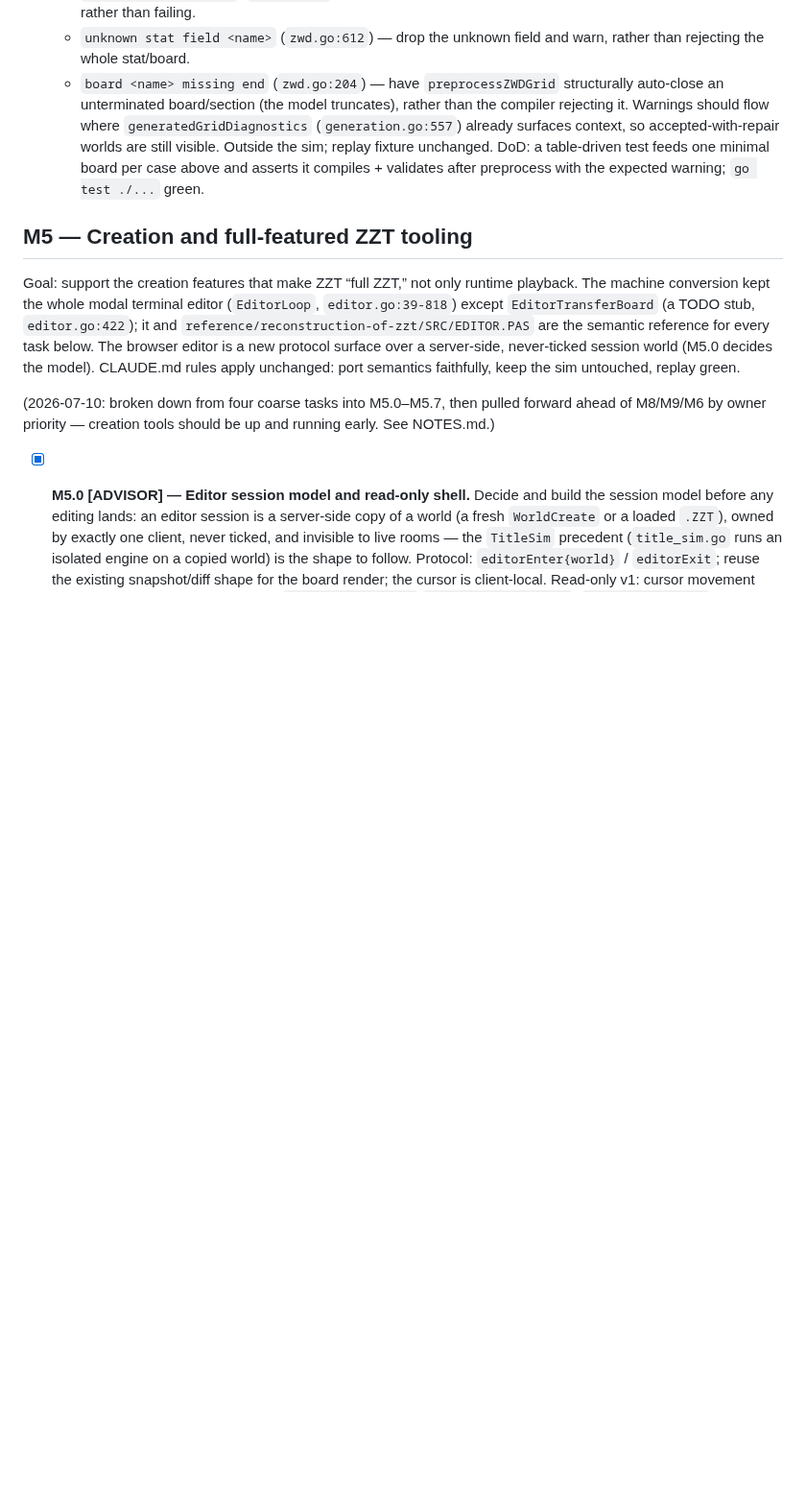
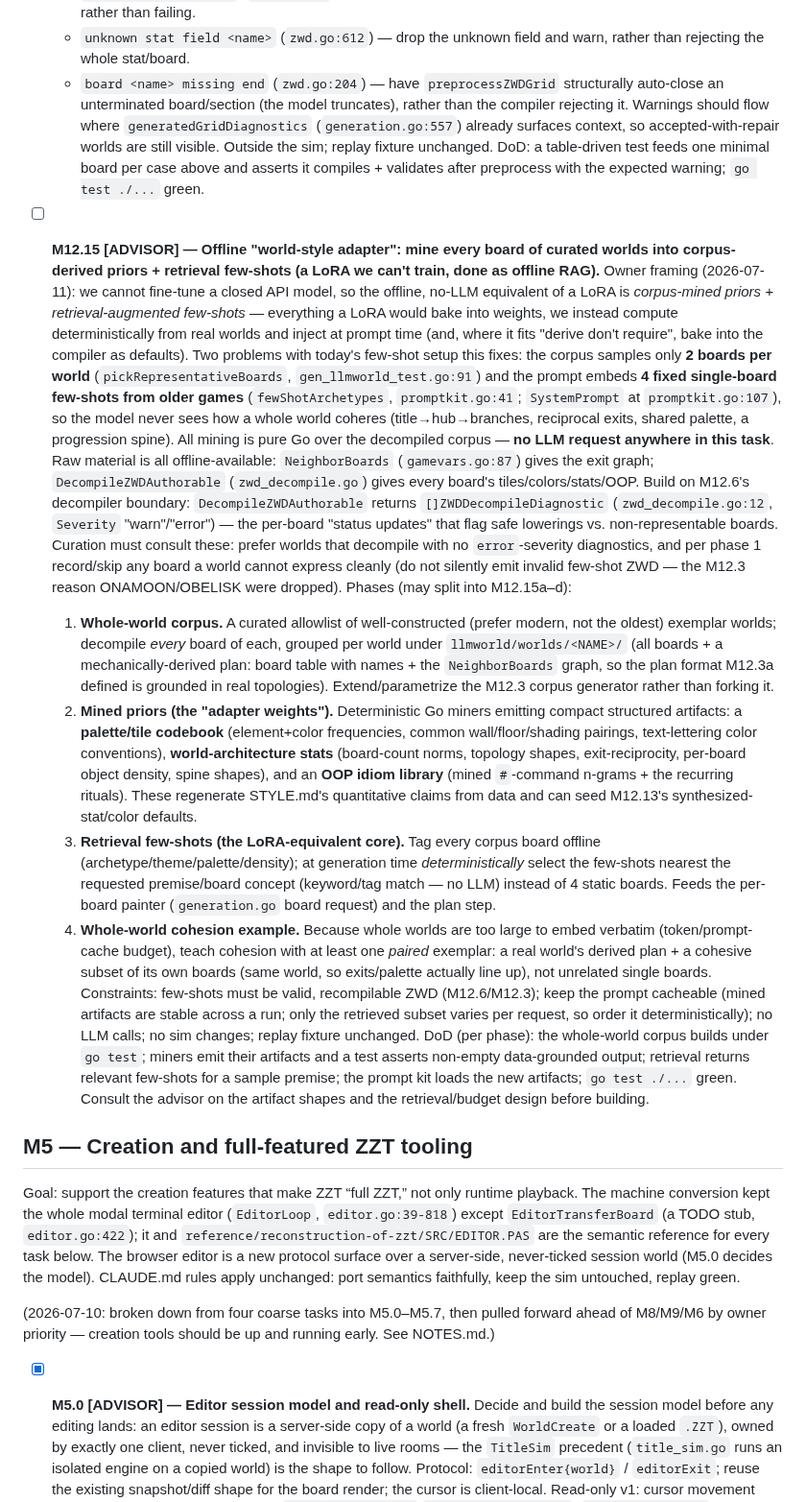
Before and after one commit to shotintoeternity/zztmmo, a Markdown page: TASKS.md, the part around the change. Shown at 96% size. Rendered like a GitHub page; blank space fills up the shorter version.

Commit message:
docs: file M12.15 — offline world-style adapter (corpus mining + retrieval few-shots)
An offline, no-LLM equivalent of a LoRA for ZZT worlds: mine every board of a
curated set of well-constructed worlds into corpus-derived priors (palette
codebook, world-architecture graph stats, OOP idiom library) plus a tagged
few-shot retrieval index, replacing the 4 fixed single-board few-shots from
older games and the 2-boards-per-world sampling. Teaches whole-world cohesion
via paired plan+own-boards exemplars. Builds on M12.6's DecompileZWDAuthorable
diagnostics boundary; pure Go over the decompiled corpus, no LLM requests.

Co-Authored-By: Claude Opus 4.8 <noreply@anthropic.com>

```diff
--- a/TASKS.md
+++ b/TASKS.md
@@ -798,6 +798,64 @@ protocol is positional, so these sit just after M12.5 and before M5.
   minimal board per case above and asserts it compiles + validates after
   preprocess with the expected warning; `go test ./...` green.
 
+- [ ] **M12.15 [ADVISOR] — Offline "world-style adapter": mine every board of
+  curated worlds into corpus-derived priors + retrieval few-shots (a LoRA we
+  can't train, done as offline RAG).** Owner framing (2026-07-11): we cannot
+  fine-tune a closed API model, so the offline, no-LLM equivalent of a LoRA is
+  *corpus-mined priors + retrieval-augmented few-shots* — everything a LoRA would
+  bake into weights, we instead compute deterministically from real worlds and
+  inject at prompt time (and, where it fits "derive don't require", bake into the
+  compiler as defaults). Two problems with today's few-shot setup this fixes:
+  the corpus samples only **2 boards per world** (`pickRepresentativeBoards`,
+  `gen_llmworld_test.go:91`) and the prompt embeds **4 fixed single-board
+  few-shots from older games** (`fewShotArchetypes`, `promptkit.go:41`;
+  `SystemPrompt` at `promptkit.go:107`), so the model never sees how a whole world
+  coheres (title→hub→branches, reciprocal exits, shared palette, a progression
+  spine). All mining is pure Go over the decompiled corpus — **no LLM request
+  anywhere in this task**. Raw material is all offline-available: `NeighborBoards`
+  (`gamevars.go:87`) gives the exit graph; `DecompileZWDAuthorable`
+  (`zwd_decompile.go`) gives every board's tiles/colors/stats/OOP.
+  Build on M12.6's decompiler boundary: `DecompileZWDAuthorable` returns
+  `[]ZWDDecompileDiagnostic` (`zwd_decompile.go:12`, `Severity` "warn"/"error")
+  — the per-board "status updates" that flag safe lowerings vs. non-representable
+  boards. Curation must consult these: prefer worlds that decompile with no
+  `error`-severity diagnostics, and per phase 1 record/skip any board a world
+  cannot express cleanly (do not silently emit invalid few-shot ZWD — the M12.3
+  reason ONAMOON/OBELISK were dropped).
+  Phases (may split into M12.15a–d):
+  1. **Whole-world corpus.** A curated allowlist of well-constructed (prefer
+     modern, not the oldest) exemplar worlds; decompile *every* board of each,
+     grouped per world under `llmworld/worlds/<NAME>/` (all boards + a
+     mechanically-derived plan: board table with names + the `NeighborBoards`
+     graph, so the plan format M12.3a defined is grounded in real topologies).
+     Extend/parametrize the M12.3 corpus generator rather than forking it.
+  2. **Mined priors (the "adapter weights").** Deterministic Go miners emitting
+     compact structured artifacts: a **palette/tile codebook** (element+color
+     frequencies, common wall/floor/shading pairings, text-lettering color
+     conventions), **world-architecture stats** (board-count norms, topology
+     shapes, exit-reciprocity, per-board object density, spine shapes), and an
+     **OOP idiom library** (mined `#`-command n-grams + the recurring rituals).
+     These regenerate STYLE.md's quantitative claims from data and can seed
+     M12.13's synthesized-stat/color defaults.
+  3. **Retrieval few-shots (the LoRA-equivalent core).** Tag every corpus board
+     offline (archetype/theme/palette/density); at generation time
+     *deterministically* select the few-shots nearest the requested premise/board
+     concept (keyword/tag match — no LLM) instead of 4 static boards. Feeds the
+     per-board painter (`generation.go` board request) and the plan step.
+  4. **Whole-world cohesion example.** Because whole worlds are too large to embed
+     verbatim (token/prompt-cache budget), teach cohesion with at least one
+     *paired* exemplar: a real world's derived plan + a cohesive subset of its
+     own boards (same world, so exits/palette actually line up), not unrelated
+     single boards.
+  Constraints: few-shots must be valid, recompilable ZWD (M12.6/M12.3); keep the
+  prompt cacheable (mined artifacts are stable across a run; only the retrieved
+  subset varies per request, so order it deterministically); no LLM calls; no sim
+  changes; replay fixture unchanged. DoD (per phase): the whole-world corpus
+  builds under `go test`; miners emit their artifacts and a test asserts non-empty
+  data-grounded output; retrieval returns relevant few-shots for a sample premise;
+  the prompt kit loads the new artifacts; `go test ./...` green. Consult the
+  advisor on the artifact shapes and the retrieval/budget design before building.
+
 ## M5 — Creation and full-featured ZZT tooling
 
 Goal: support the creation features that make ZZT “full ZZT,” not only runtime
```
